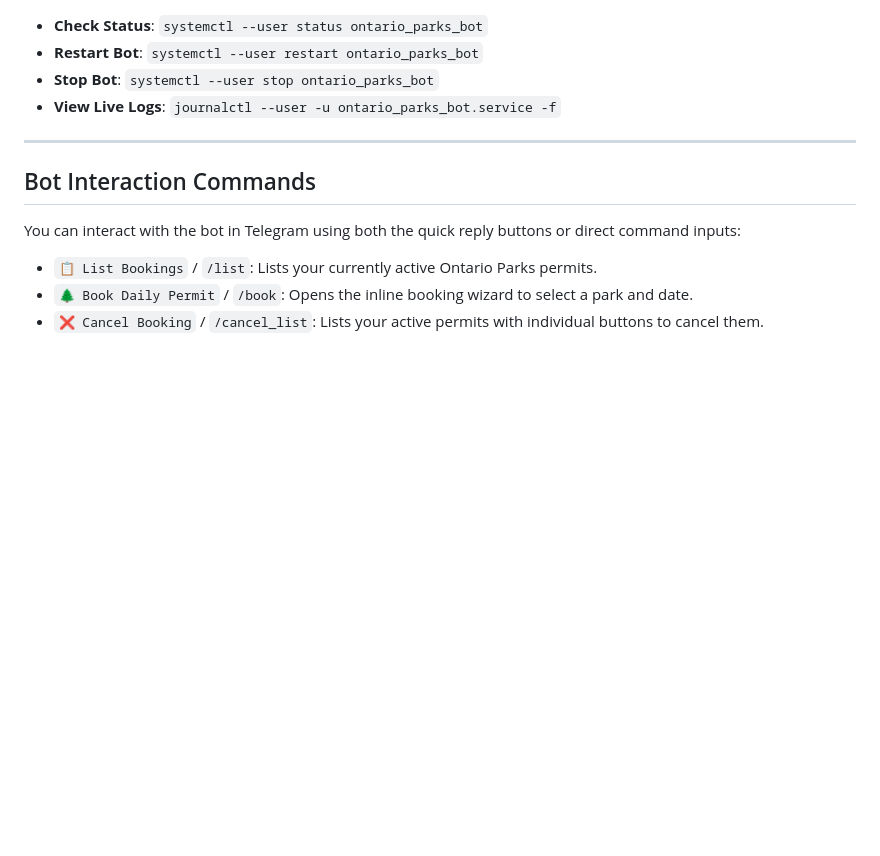
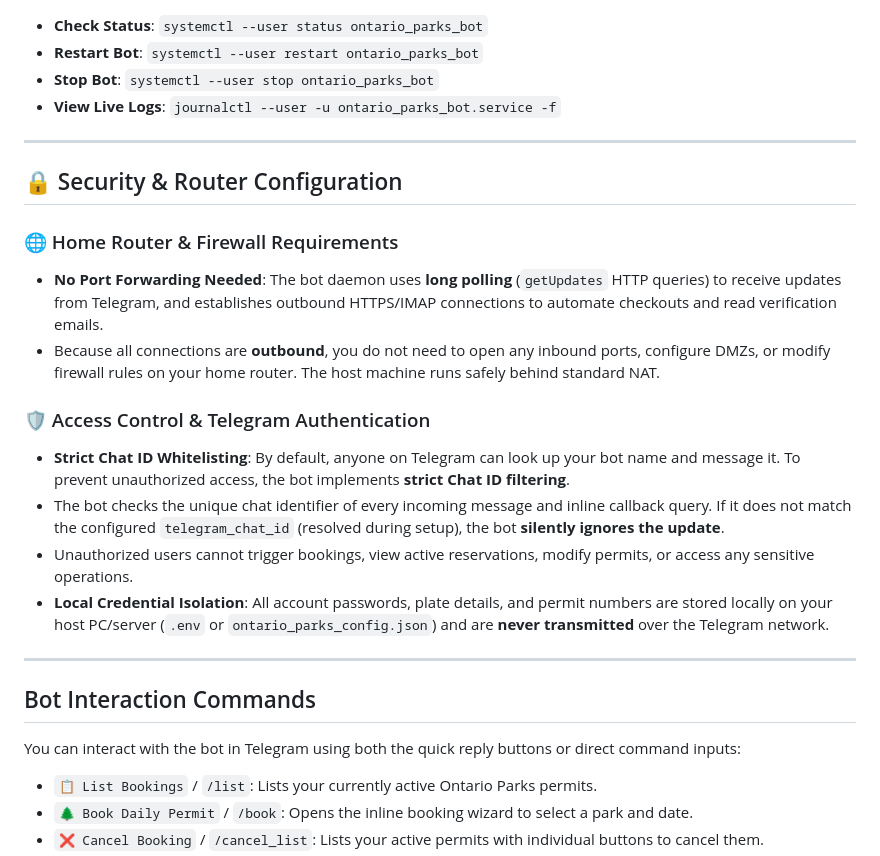
Before and after one commit to aniva/helpful-agents, a Markdown page: ontario-parks/README.md, the part around the change. GitHub-like rendering; blank space fills up the shorter version.

Commit message:
Add Router and Security documentation to README

```diff
--- a/ontario-parks/README.md
+++ b/ontario-parks/README.md
@@ -113,6 +113,20 @@ To keep the Telegram bot polling listener running persistently in the background
 
 ---
 
+## 🔒 Security & Router Configuration
+
+### 🌐 Home Router & Firewall Requirements
+* **No Port Forwarding Needed**: The bot daemon uses **long polling** (`getUpdates` HTTP queries) to receive updates from Telegram, and establishes outbound HTTPS/IMAP connections to automate checkouts and read verification emails.
+* Because all connections are **outbound**, you do not need to open any inbound ports, configure DMZs, or modify firewall rules on your home router. The host machine runs safely behind standard NAT.
+
+### 🛡️ Access Control & Telegram Authentication
+* **Strict Chat ID Whitelisting**: By default, anyone on Telegram can look up your bot name and message it. To prevent unauthorized access, the bot implements **strict Chat ID filtering**.
+* The bot checks the unique chat identifier of every incoming message and inline callback query. If it does not match the configured `telegram_chat_id` (resolved during setup), the bot **silently ignores the update**.
+* Unauthorized users cannot trigger bookings, view active reservations, modify permits, or access any sensitive operations.
+* **Local Credential Isolation**: All account passwords, plate details, and permit numbers are stored locally on your host PC/server (`.env` or `ontario_parks_config.json`) and are **never transmitted** over the Telegram network.
+
+---
+
 ## Bot Interaction Commands
 
 You can interact with the bot in Telegram using both the quick reply buttons or direct command inputs:
```
